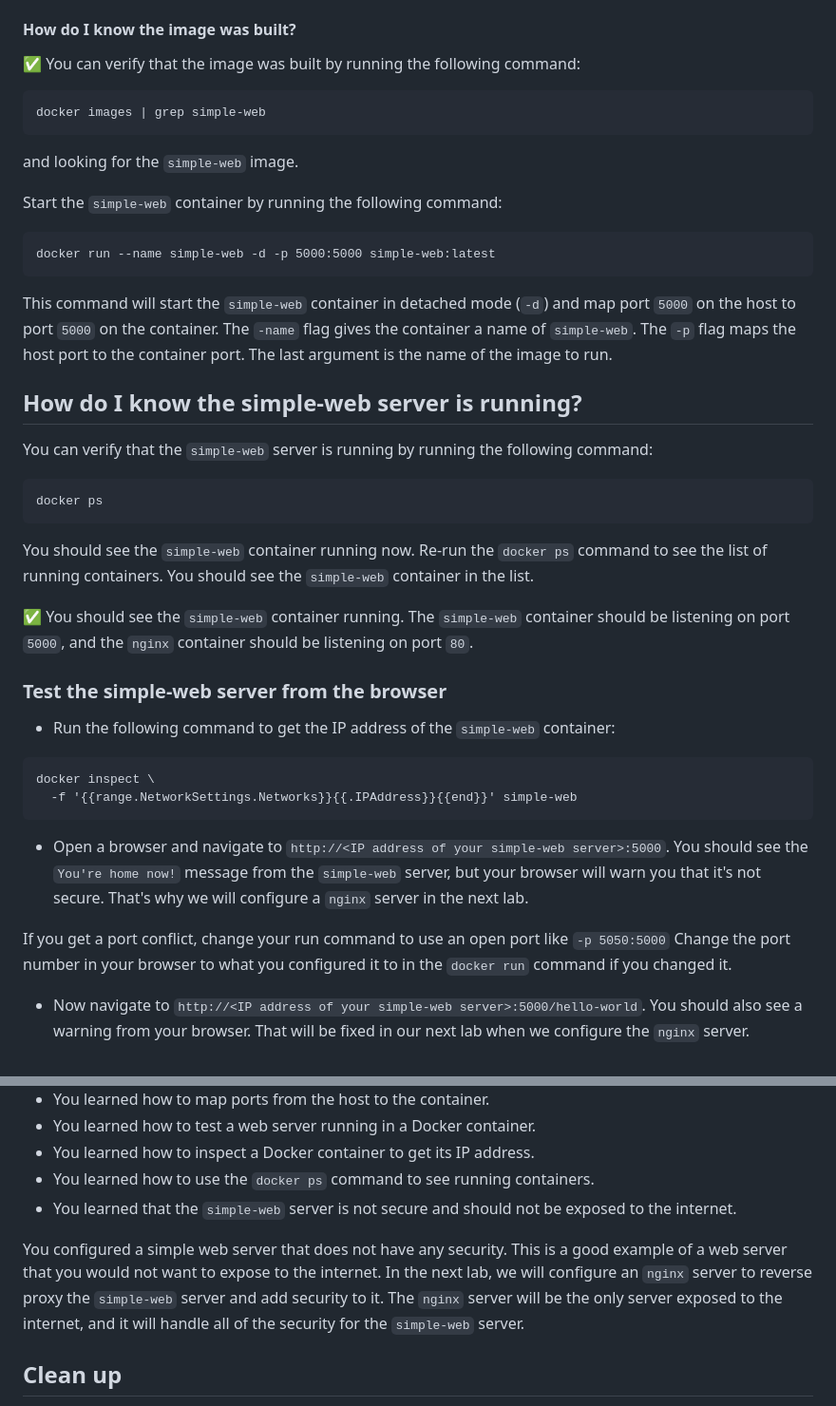
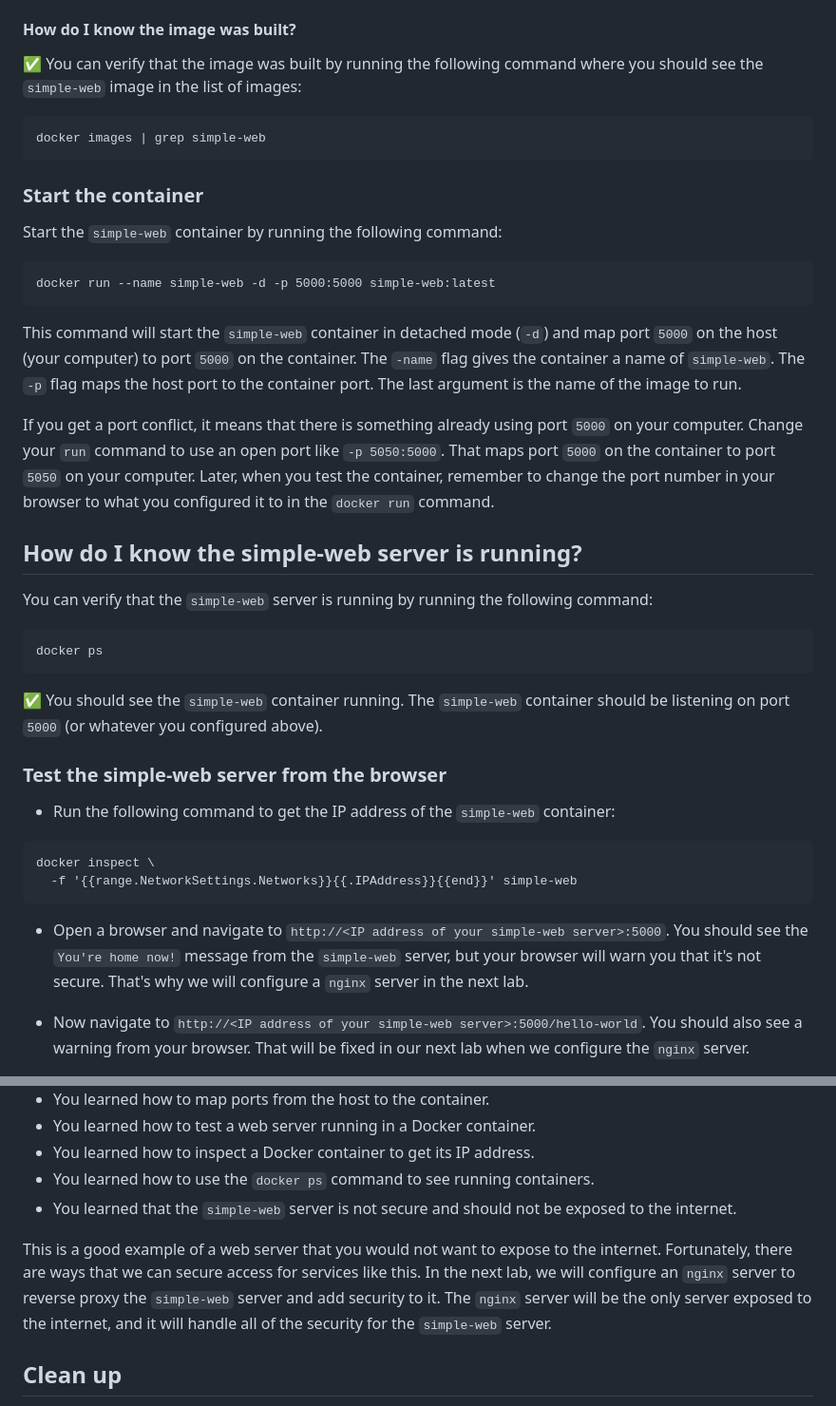
Before and after one commit to beckitrue/container-app-workshop, a Markdown page: lesson_1/README.md, 2 parts joined by grey strips. Shown at 95% size. GitHub-like rendering.

Commit message:
fixed typos and added some more clarity

````diff
--- a/lesson_1/README.md
+++ b/lesson_1/README.md
@@ -49,13 +49,13 @@ The Dockerfile instructs the build process to:
 
 #### How do I know the image was built?
 
-:white_check_mark: You can verify that the image was built by running the following command:
+:white_check_mark: You can verify that the image was built by running the following command where you should see the `simple-web` image in the list of images:
 
 ```
 docker images | grep simple-web
 ```
 
-and looking for the `simple-web` image.
+### Start the container
 
 Start the `simple-web` container by running the following command:
 
@@ -63,7 +63,10 @@ Start the `simple-web` container by running the following command:
 docker run --name simple-web -d -p 5000:5000 simple-web:latest
 ```
 
-This command will start the `simple-web` container in detached mode (`-d`) and map port `5000` on the host to port `5000` on the container. The `-name` flag gives the container a name of `simple-web`. The `-p` flag maps the host port to the container port. The last argument is the name of the image to run.
+This command will start the `simple-web` container in detached mode (`-d`) and map port `5000` on the host (your computer) to port `5000` on the container. The `-name` flag gives the container a name of `simple-web`. The `-p` flag maps the host port to the container port. The last argument is the name of the image to run.
+
+If you get a port conflict, it means that there is something already using port `5000` on your computer. Change your `run` command to use an open port like `-p 5050:5000`. That maps port `5000` on the container to port `5050` on your computer. Later, when you test the container, remember to change the port number in your browser to what you configured it to in the `docker run` command.
+
 
 ## How do I know the simple-web server is running?
 
@@ -73,10 +76,7 @@ You can verify that the `simple-web` server is running by running the following
 docker ps
 ```
 
-You should see the `simple-web` container running now. Re-run the `docker ps` command to see the list of running containers. You should see the `simple-web` container in the list.
-
-
-:white_check_mark: You should see the `simple-web` container running. The `simple-web` container should be listening on port `5000`, and the `nginx` container should be listening on port `80`.
+:white_check_mark: You should see the `simple-web` container running. The `simple-web` container should be listening on port `5000` (or whatever you configured above).
 
 ### Test the simple-web server from the browser
 
@@ -88,8 +88,6 @@ docker inspect \
 ```
 
 - Open a browser and navigate to `http://<IP address of your simple-web server>:5000`. You should see the `You're home now!` message from the `simple-web` server, but your browser will warn you that it's not secure. That's why we will configure a `nginx` server in the next lab.
-
-If you get a port conflict, change your run command to use an open port like `-p 5050:5000` Change the port number in your browser to what you configured it to in the `docker run` command if you changed it.
 
 - Now navigate to `http://<IP address of your simple-web server>:5000/hello-world`. You should also see a warning from your browser. That will be fixed in our next lab when we configure the `nginx` server.
 
@@ -111,7 +109,7 @@ Now that you have the `simple-web` container image, we will use it in the the ne
 - You learned how to use the `docker ps` command to see running containers.
 - You learned that the `simple-web` server is not secure and should not be exposed to the internet.
 
-You configured a simple web server that does not have any security. This is a good example of a web server that you would not want to expose to the internet. In the next lab, we will configure an `nginx` server to reverse proxy the `simple-web` server and add security to it. The `nginx` server will be the only server exposed to the internet, and it will handle all of the security for the `simple-web` server.
+This is a good example of a web server that you would not want to expose to the internet. Fortunately, there are ways that we can secure access for services like this. In the next lab, we will configure an `nginx` server to reverse proxy the `simple-web` server and add security to it. The `nginx` server will be the only server exposed to the internet, and it will handle all of the security for the `simple-web` server.
 
 ## Clean up
 
````
